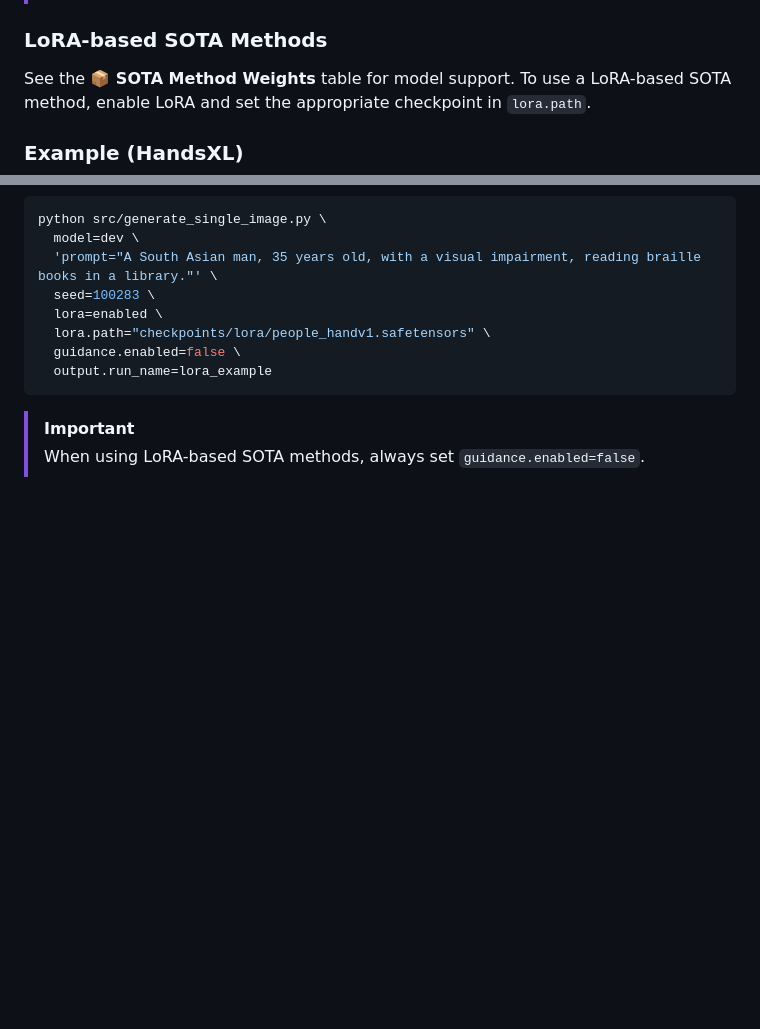
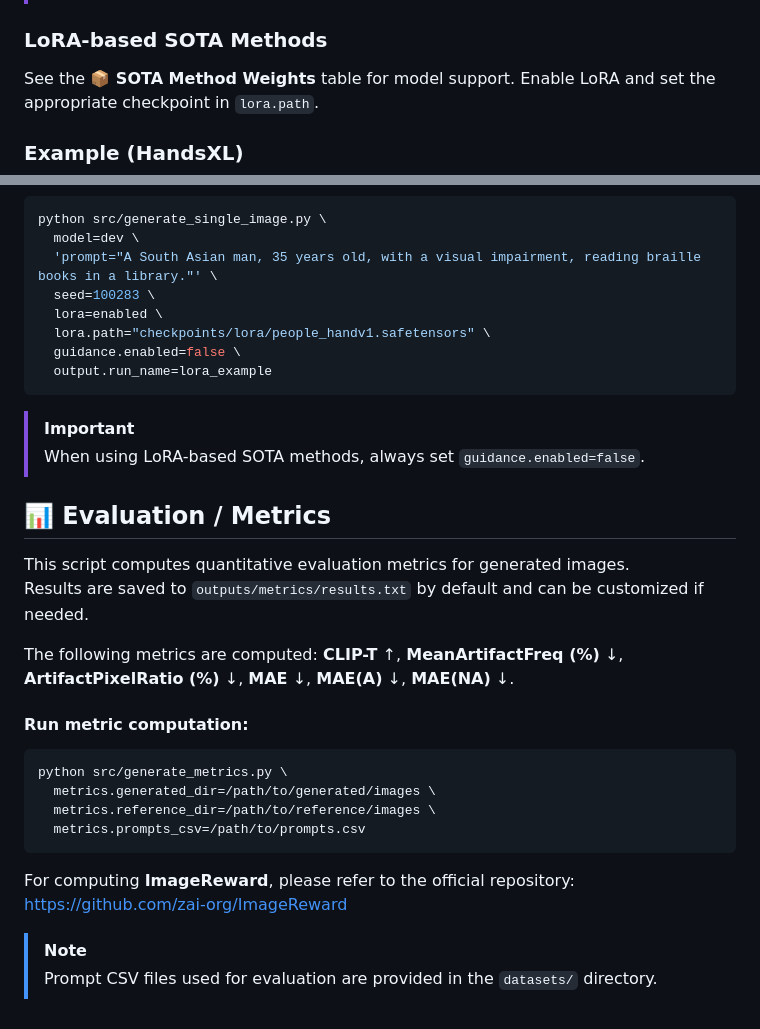
Before and after one commit to gmum/DIAMOND, a Markdown page: README.md, 2 parts joined by grey strips. Rendered like a GitHub page; blank space fills up the shorter version.

````diff
--- a/README.md
+++ b/README.md
@@ -131,7 +131,8 @@ python src/generate_single_image_flux2.py \
 > Outputs are saved to the `outputs/` directory.
 
 ### LoRA-based SOTA Methods
-See the **📦 SOTA Method Weights** table for model support. To use a LoRA-based SOTA method, enable LoRA and set the appropriate checkpoint in `lora.path`.
+See the **📦 SOTA Method Weights** table for model support. Enable LoRA and set the appropriate checkpoint in `lora.path`.
+
 ### Example (HandsXL)
 
 ```bash
@@ -146,3 +147,23 @@ python src/generate_single_image.py \
 ```
 > [!IMPORTANT]
 > When using LoRA-based SOTA methods, always set `guidance.enabled=false`.
+
+
+## 📊 Evaluation / Metrics
+This script computes quantitative evaluation metrics for generated images.
+Results are saved to `outputs/metrics/results.txt` by default and can be customized if needed.
+
+The following metrics are computed: **CLIP-T** ↑, **MeanArtifactFreq (%)** ↓, **ArtifactPixelRatio (%)** ↓, **MAE** ↓, **MAE(A)** ↓, **MAE(NA)** ↓.
+
+#### Run metric computation:
+
+```bash
+python src/generate_metrics.py \
+  metrics.generated_dir=/path/to/generated/images \
+  metrics.reference_dir=/path/to/reference/images \
+  metrics.prompts_csv=/path/to/prompts.csv
+```
+For computing **ImageReward**, please refer to the official repository: https://github.com/zai-org/ImageReward
+
+> [!NOTE]
+> Prompt CSV files used for evaluation are provided in the `datasets/` directory.
````
